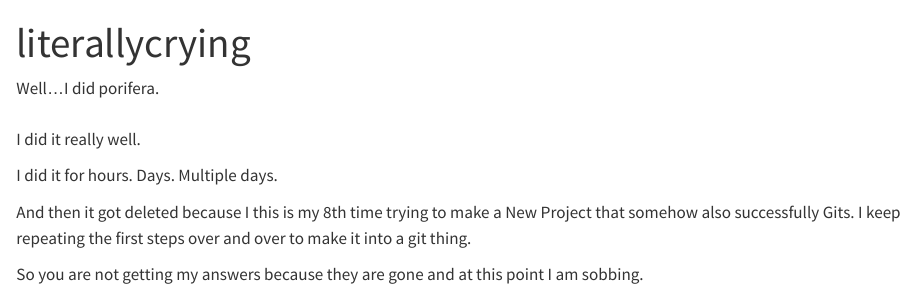
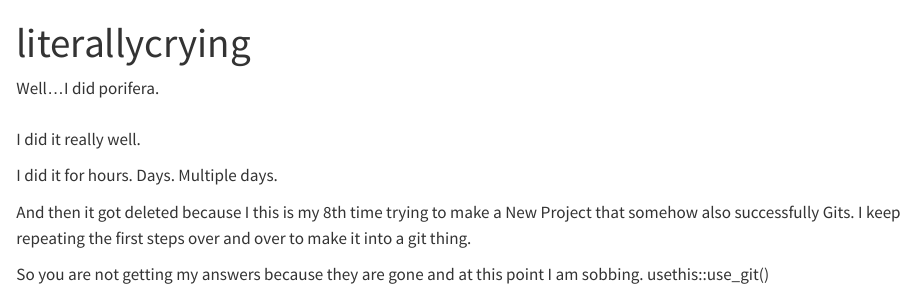
Before and after one commit to Blinkosaur/I-M-SO-SAD, a Quarto document (reports/fuck.qmd): the page in a window 1100 px wide, from its top. Rendered offline with R 4.5, knitr and Pandoc in place of Quarto, with nearby package versions.

Commit message:
awerawer

```diff
--- a/reports/fuck.qmd
+++ b/reports/fuck.qmd
@@ -12,4 +12,4 @@ I did it for hours. Days. Multiple days.
 
 And then it got deleted because I this is my 8th time trying to make a New Project that somehow also successfully Gits. I keep repeating the first steps over and over to make it into a git thing.
 
-So you are not getting my answers because they are gone and at this point I am sobbing.
+So you are not getting my answers because they are gone and at this point I am sobbing. usethis::use_git()
```
Also changed, not shown: 1 other file.
